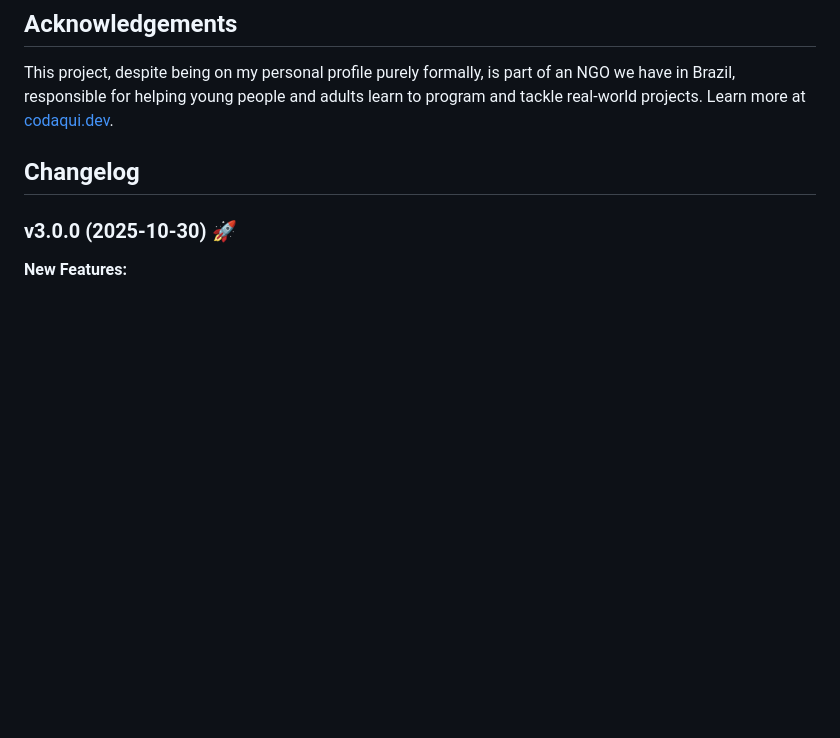
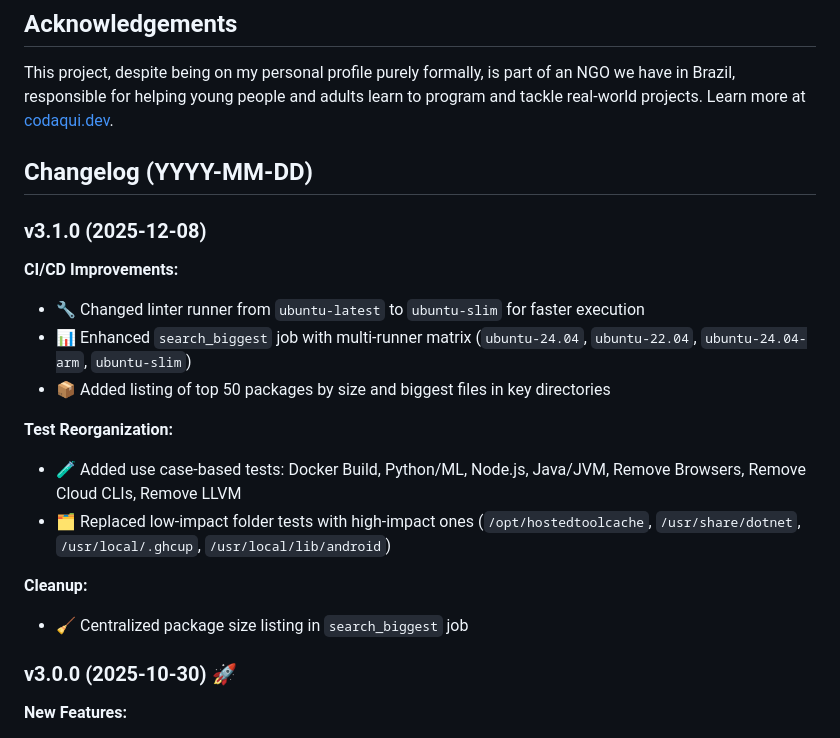
Before and after one commit to endersonmenezes/free-disk-space, a Markdown page: README.md, the part around the change. Drawn GitHub-style; blank space fills up the shorter version.

Commit message:
docs: update changelog for v3.1.0 with CI/CD improvements, test reorganization, and cleanup details

```diff
--- a/README.md
+++ b/README.md
@@ -316,7 +316,21 @@ We welcome contributions! Whether you're fixing bugs, adding features, or improv
 
 This project, despite being on my personal profile purely formally, is part of an NGO we have in Brazil, responsible for helping young people and adults learn to program and tackle real-world projects. Learn more at [codaqui.dev](https://codaqui.dev).
 
-## Changelog
+## Changelog (YYYY-MM-DD)
+
+### v3.1.0 (2025-12-08)
+
+**CI/CD Improvements:**
+- 🔧 Changed linter runner from `ubuntu-latest` to `ubuntu-slim` for faster execution
+- 📊 Enhanced `search_biggest` job with multi-runner matrix (`ubuntu-24.04`, `ubuntu-22.04`, `ubuntu-24.04-arm`, `ubuntu-slim`)
+- 📦 Added listing of top 50 packages by size and biggest files in key directories
+
+**Test Reorganization:**
+- 🧪 Added use case-based tests: Docker Build, Python/ML, Node.js, Java/JVM, Remove Browsers, Remove Cloud CLIs, Remove LLVM
+- 🗂️ Replaced low-impact folder tests with high-impact ones (`/opt/hostedtoolcache`, `/usr/share/dotnet`, `/usr/local/.ghcup`, `/usr/local/lib/android`)
+
+**Cleanup:**
+- 🧹 Centralized package size listing in `search_biggest` job
 
 ### v3.0.0 (2025-10-30) 🚀
 
```
